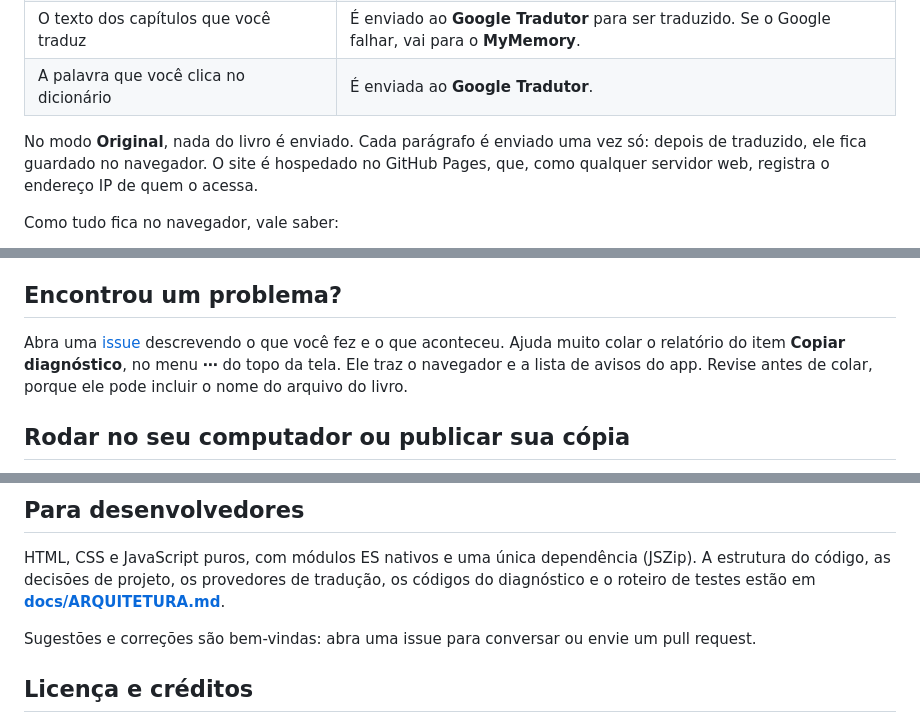
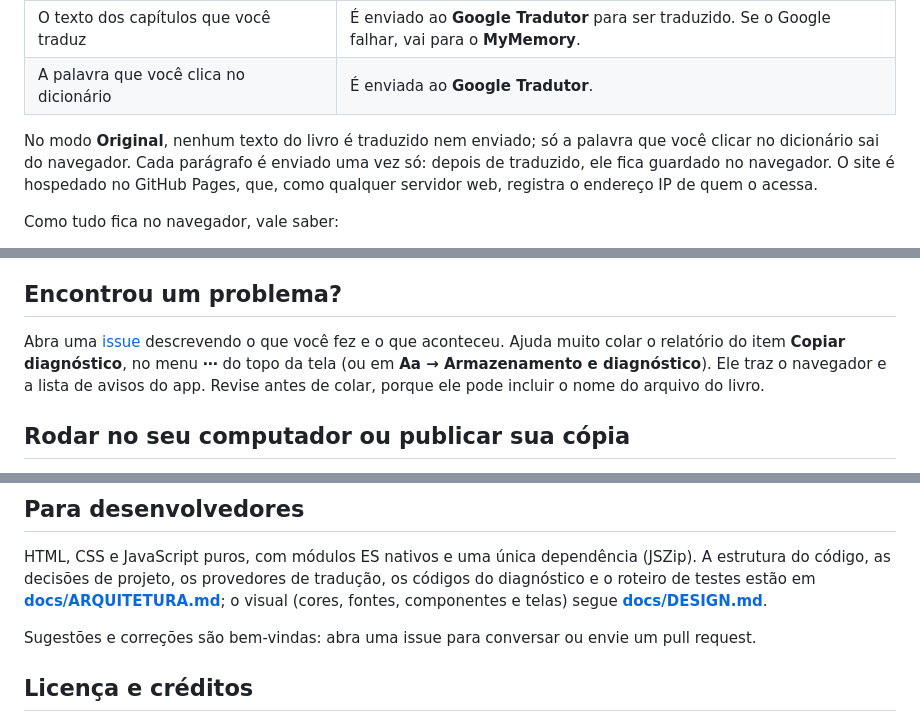
Before and after one commit to FabioTrindade/epub-reader, a Markdown page: README.md, 3 parts joined by grey strips. Drawn GitHub-style.

```diff
--- a/README.md
+++ b/README.md
@@ -172,8 +180,9 @@ tradução. Veja o que fica com você e o que sai:
 | O texto dos capítulos que você traduz | É enviado ao **Google Tradutor** para ser traduzido. Se o Google falhar, vai para o **MyMemory**. |
 | A palavra que você clica no dicionário | É enviada ao **Google Tradutor**. |
 
-No modo **Original**, nada do livro é enviado. Cada parágrafo é enviado uma vez
-só: depois de traduzido, ele fica guardado no navegador. O site é hospedado no
+No modo **Original**, nenhum texto do livro é traduzido nem enviado; só a
+palavra que você clicar no dicionário sai do navegador. Cada parágrafo é
+enviado uma vez só: depois de traduzido, ele fica guardado no navegador. O site é hospedado no
 GitHub Pages, que, como qualquer servidor web, registra o endereço IP de quem o
 acessa.
 
@@ -286,7 +295,8 @@ profissional.
 
 Abra uma [issue](https://github.com/FabioTrindade/epub-reader/issues)
 descrevendo o que você fez e o que aconteceu. Ajuda muito colar o relatório do
-item **Copiar diagnóstico**, no menu **⋯** do topo da tela. Ele traz o
+item **Copiar diagnóstico**, no menu **⋯** do topo da tela (ou em **Aa →
+Armazenamento e diagnóstico**). Ele traz o
 navegador e a lista de avisos do app. Revise antes de colar, porque ele pode
 incluir o nome do arquivo do livro.
 
@@ -315,7 +325,8 @@ e a pasta `/ (root)`. Em alguns minutos o app estará em
 HTML, CSS e JavaScript puros, com módulos ES nativos e uma única dependência
 (JSZip). A estrutura do código, as decisões de projeto, os provedores de
 tradução, os códigos do diagnóstico e o roteiro de testes estão em
-**[docs/ARQUITETURA.md](docs/ARQUITETURA.md)**.
+**[docs/ARQUITETURA.md](docs/ARQUITETURA.md)**; o visual (cores, fontes,
+componentes e telas) segue **[docs/DESIGN.md](docs/DESIGN.md)**.
 
 Sugestões e correções são bem-vindas: abra uma issue para conversar ou envie um
 pull request.
```
Also changed, not shown: other parts of README.md (+24 -16 lines), docs/ARQUITETURA.md (+4 -3 lines), docs/screenshots/biblioteca.png, docs/screenshots/celular-escuro.png, docs/screenshots/dicionario.png, docs/screenshots/lado-a-lado.png.
